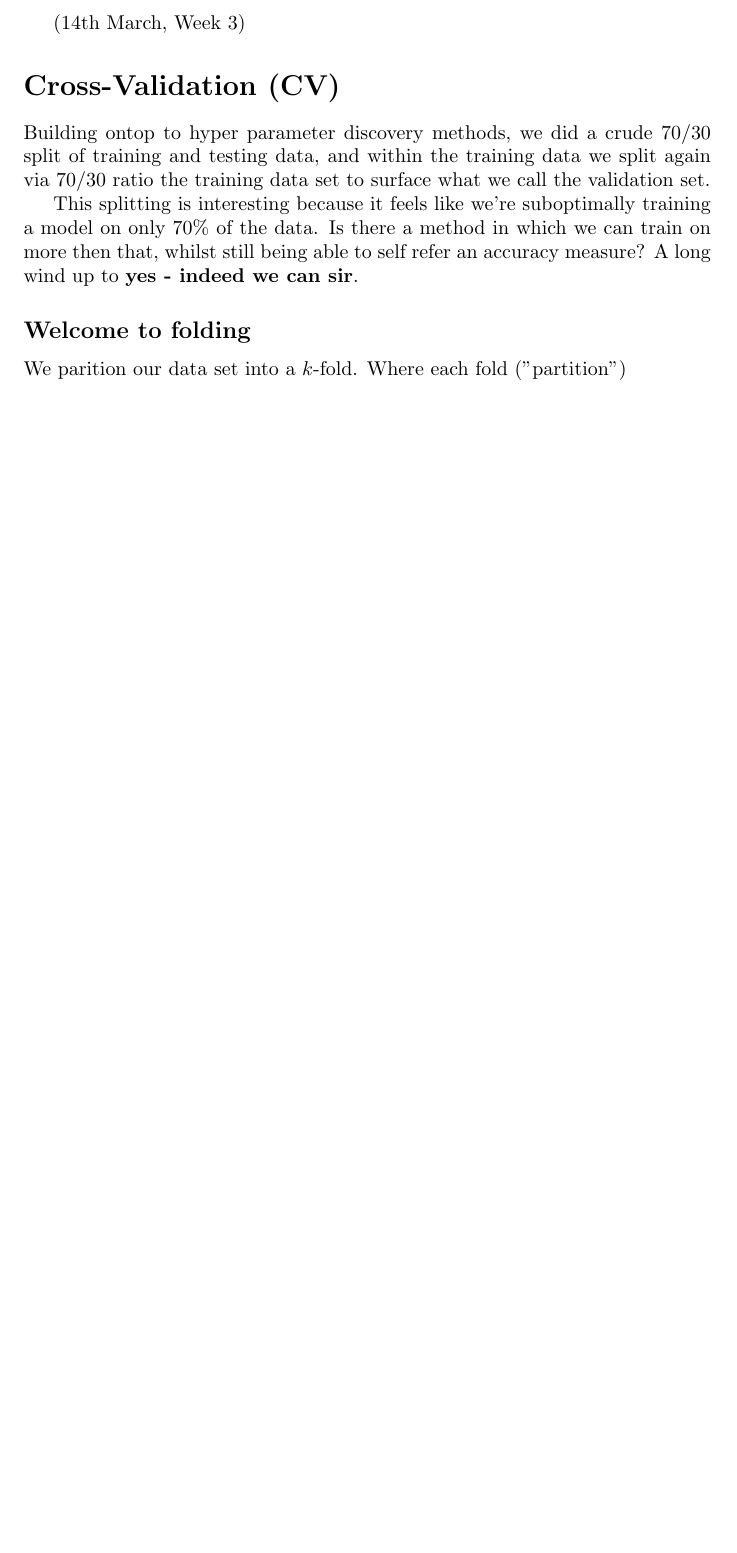
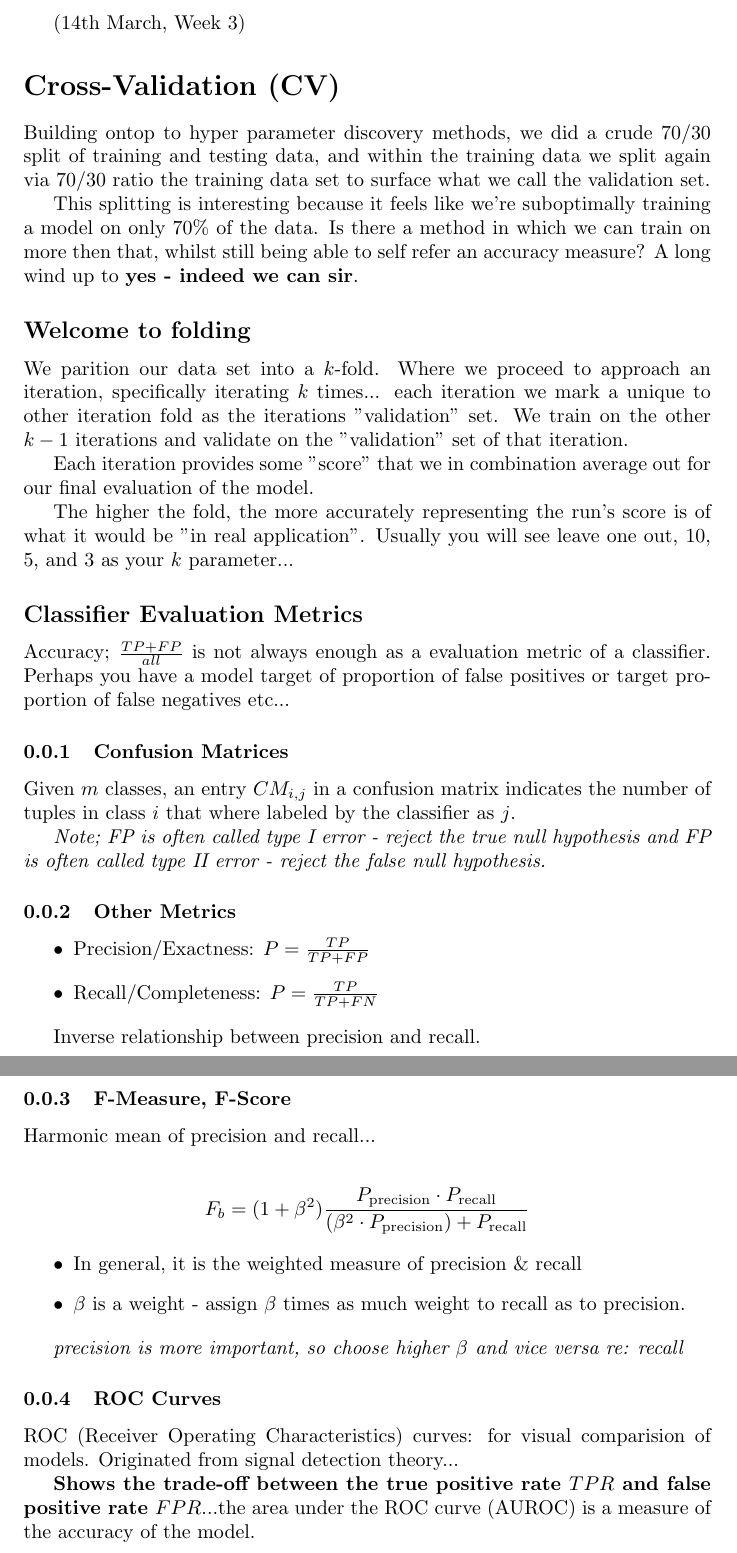
Before and after one commit to suessflorian/masters, a LaTeX document (cs762/lecture7.tex): part of the page before the commit and two parts of pages 1 and 2 of 2 after it, the two joined at a grey line, cut so that both start at the same text, the shorter picture padded with empty space. Compiled offline with pdfLaTeX.

Commit message:
Lecture 6 and 7 notes, evaluating classifiers

```diff
--- a/cs762/lecture7.tex
+++ b/cs762/lecture7.tex
@@ -1,4 +1,5 @@
 \documentclass{article}
+\usepackage{amsmath}
 \begin{document}
 (14th March, Week 3)
 \section*{Cross-Validation (CV)}
@@ -7,6 +8,45 @@ Building ontop to hyper parameter discovery methods, we did a crude 70/30 split
 This splitting is interesting because it feels like we're suboptimally training a model on only 70\% of the data. Is there a method in which we can train on more then that, whilst still being able to self refer an accuracy measure? A long wind up to {\bf yes - indeed we can sir}.
 
 \subsection*{Welcome to folding}
-We parition our data set into a $k$-fold. Where each fold ("partition")
+We parition our data set into a $k$-fold. Where we proceed to approach an iteration, specifically iterating $k$ times... each iteration we mark a unique to other iteration fold as the iterations "validation" set. We train on the other $k - 1$ iterations and validate on the "validation" set of that iteration.
+
+Each iteration provides some "score" that we in combination average out for our final evaluation of the model.
+
+The higher the fold, the more accurately representing the run's score is of what it would be "in real application". Usually you will see leave one out, 10, 5, and 3 as your $k$ parameter...
+
+\subsection*{Classifier Evaluation Metrics}
+Accuracy; $\frac{TP + FP}{all}$ is not always enough as a evaluation metric of a classifier. Perhaps you have a model target of proportion of false positives or target proportion of false negatives etc...
+
+\subsubsection{Confusion Matrices}
+Given $m$ classes, an entry $CM_{i,j}$ in a confusion matrix indicates the number of tuples in class $i$ that where labeled by the classifier as $j$.
+
+{\em Note; FP is often called type I error - reject the true null hypothesis and FP is often called type II error - reject the false null hypothesis.}
+
+\subsubsection{Other Metrics}
+\begin{itemize}
+	\item Precision/Exactness: $P = \frac{TP}{TP + FP}$
+	\item Recall/Completeness: $P = \frac{TP}{TP + FN}$
+\end{itemize}
+
+Inverse relationship between precision and recall.
+
+\subsubsection{F-Measure, F-Score}
+Harmonic mean of precision and recall...
+
+\begin{align*}
+	F_{b} = (1 + \beta^2) \frac{P_{\text{precision}} \cdot P_{\text{recall}}}{(\beta^2 \cdot P_{\text{precision}}) + P_{\text{recall}}}
+\end{align*}
+
+\begin{itemize}
+	\item In general, it is the weighted measure of precision \& recall
+	\item $\beta$ is a weight - assign $\beta$ times as much weight to recall as to precision.
+\end{itemize}
+
+{\em precision is more important, so choose higher $\beta$ and vice versa re: recall}
+
+\subsubsection{ROC Curves}
+ROC (Receiver Operating Characteristics) curves: for visual comparision of models. Originated from signal detection theory...
+
+{\bf Shows the trade-off between the true positive rate $TPR$ and false positive rate $FPR$}...the area under the ROC curve (AUROC) is a measure of the accuracy of the model.
 
 \end{document}
```
Also changed, not shown: cs762/lecture6.pdf, cs762/lecture7.pdf, 3 other files.
